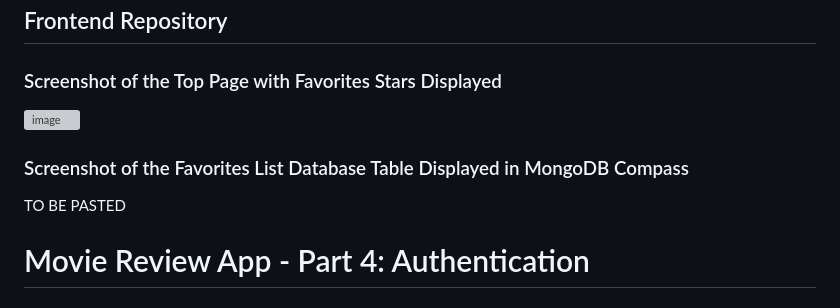
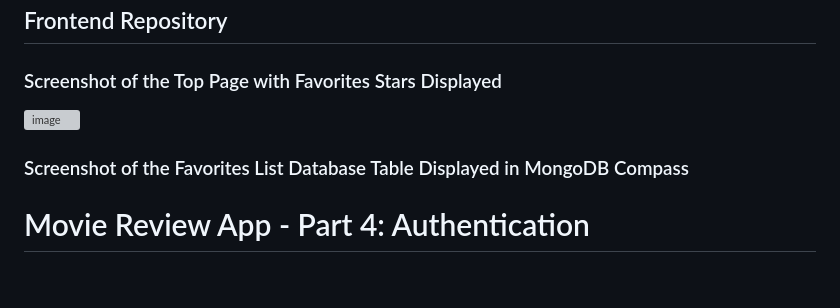
Before and after one commit to bezawit-ayalew/bezawit-A, a Markdown page: FrontEnd/README (1).md, the part around one of its changes. GitHub-like rendering; grey boxes are pictures that could not be loaded.

```diff
--- a/FrontEnd/README (1).md
+++ b/FrontEnd/README (1).md
@@ -8,10 +7,5 @@
 
 ### Screenshot of the Favorites List Database Table Displayed in MongoDB Compass
-
- TO BE PASTED
-
-
-
 
 # Movie Review App - Part 4: Authentication
 
```
Also changed, not shown: other parts of FrontEnd/README (1).md (+15 -9 lines).
